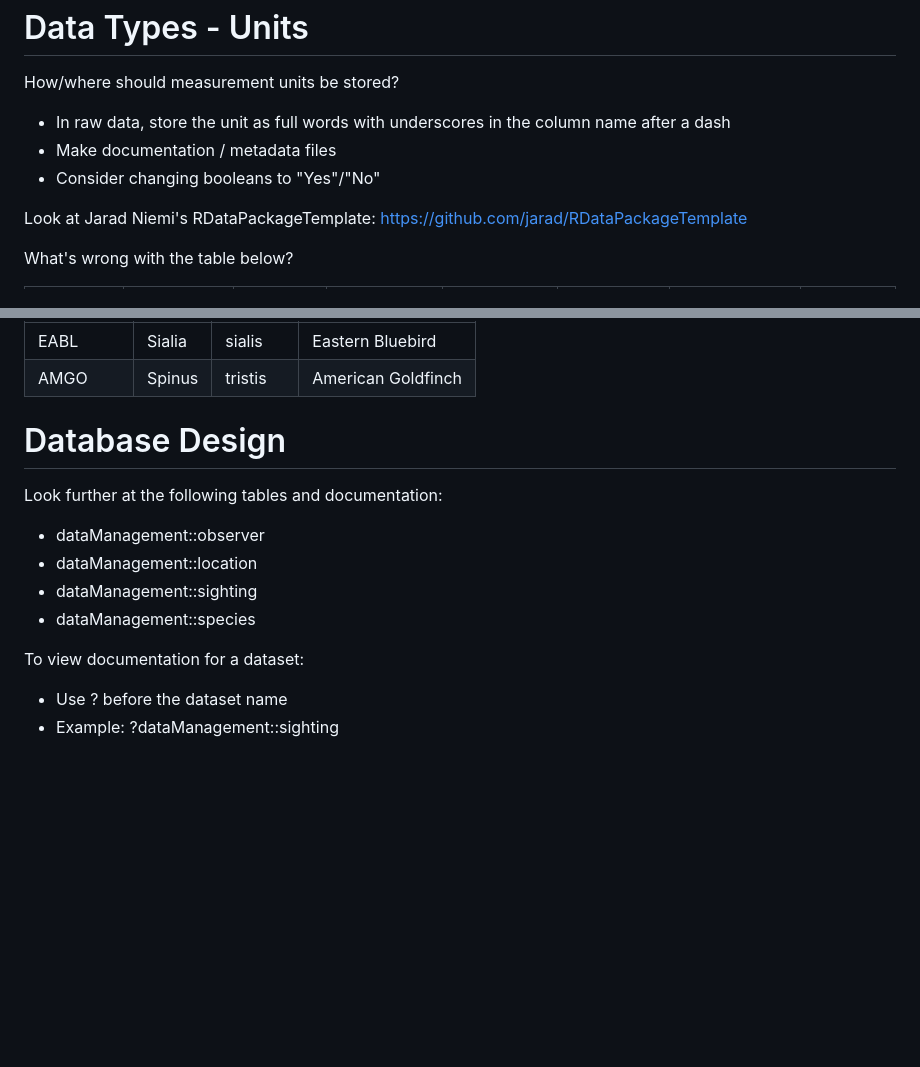
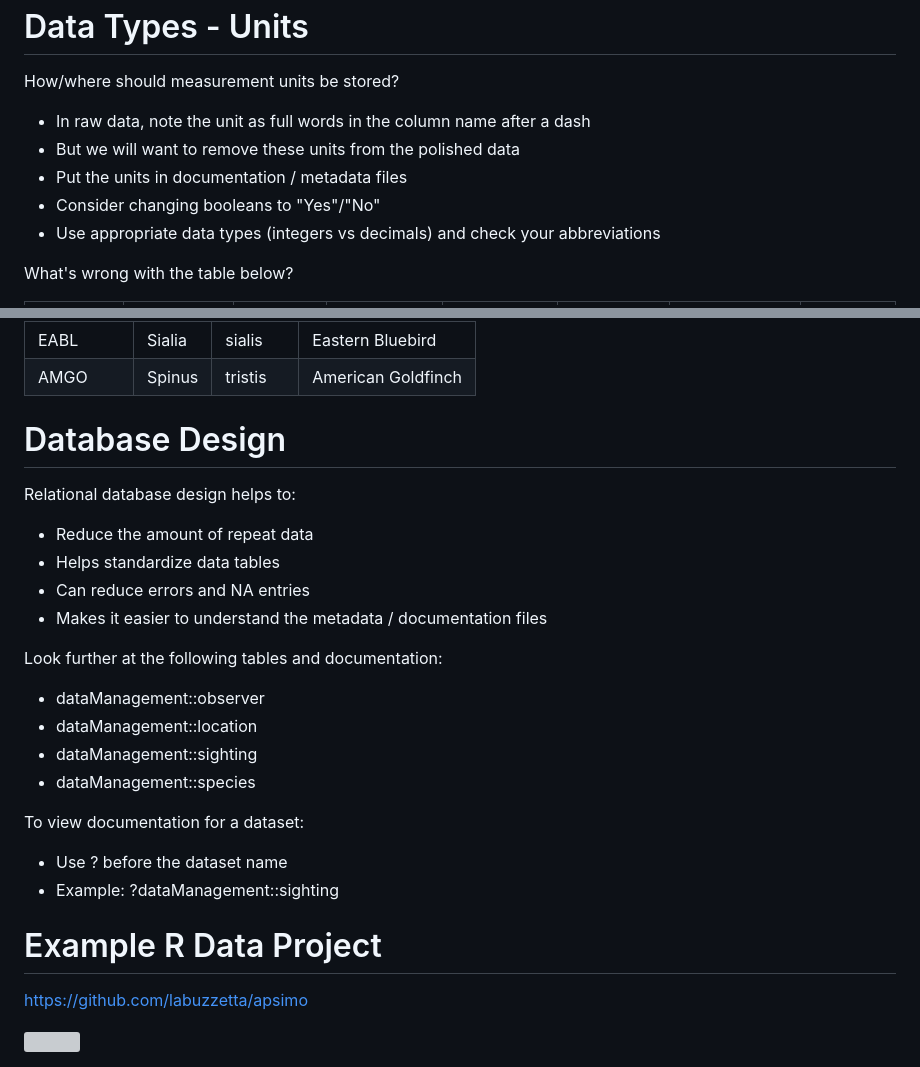
Before and after one commit to labuzzetta/dataManagement, a Markdown page: presentation/presentation.md, 2 parts joined by grey strips. Drawn GitHub-style; blank space fills up the shorter version; grey boxes are pictures that could not be loaded.

```diff
--- a/presentation/presentation.md
+++ b/presentation/presentation.md
@@ -244,11 +307,11 @@ Data Types - Units
 ========================================================
 
 How/where should measurement units be stored?
-  - In raw data, store the unit as full words with underscores in the column name after a dash
-  - Make documentation / metadata files
+  - In raw data, note the unit as full words in the column name after a dash
+  - But we will want to remove these units from the polished data
+  - Put the units in documentation / metadata files
   - Consider changing booleans to "Yes"/"No"
-
-Look at Jarad Niemi's RDataPackageTemplate: https://github.com/jarad/RDataPackageTemplate
+  - Use appropriate data types (integers vs decimals) and check your abbreviations
 
 What's wrong with the table below?
 
@@ -382,6 +441,12 @@ Example - Better Managements
 Database Design
 ========================================================
 
+Relational database design helps to:
+- Reduce the amount of repeat data
+- Helps standardize data tables
+- Can reduce errors and NA entries
+- Makes it easier to understand the metadata / documentation files
+
 Look further at the following tables and documentation:
 - dataManagement::observer
 - dataManagement::location
@@ -391,3 +456,10 @@ Look further at the following tables and documentation:
 To view documentation for a dataset:
 - Use ? before the dataset name
 - Example: ?dataManagement::sighting
+
+Example R Data Project
+========================================================
+
+https://github.com/labuzzetta/apsimo
+
+<img src="apsimo.png" height=800>
```
Also changed, not shown: other parts of presentation/presentation.md (+74 -15 lines), presentation/RStudio.png (added), 12 other files.
